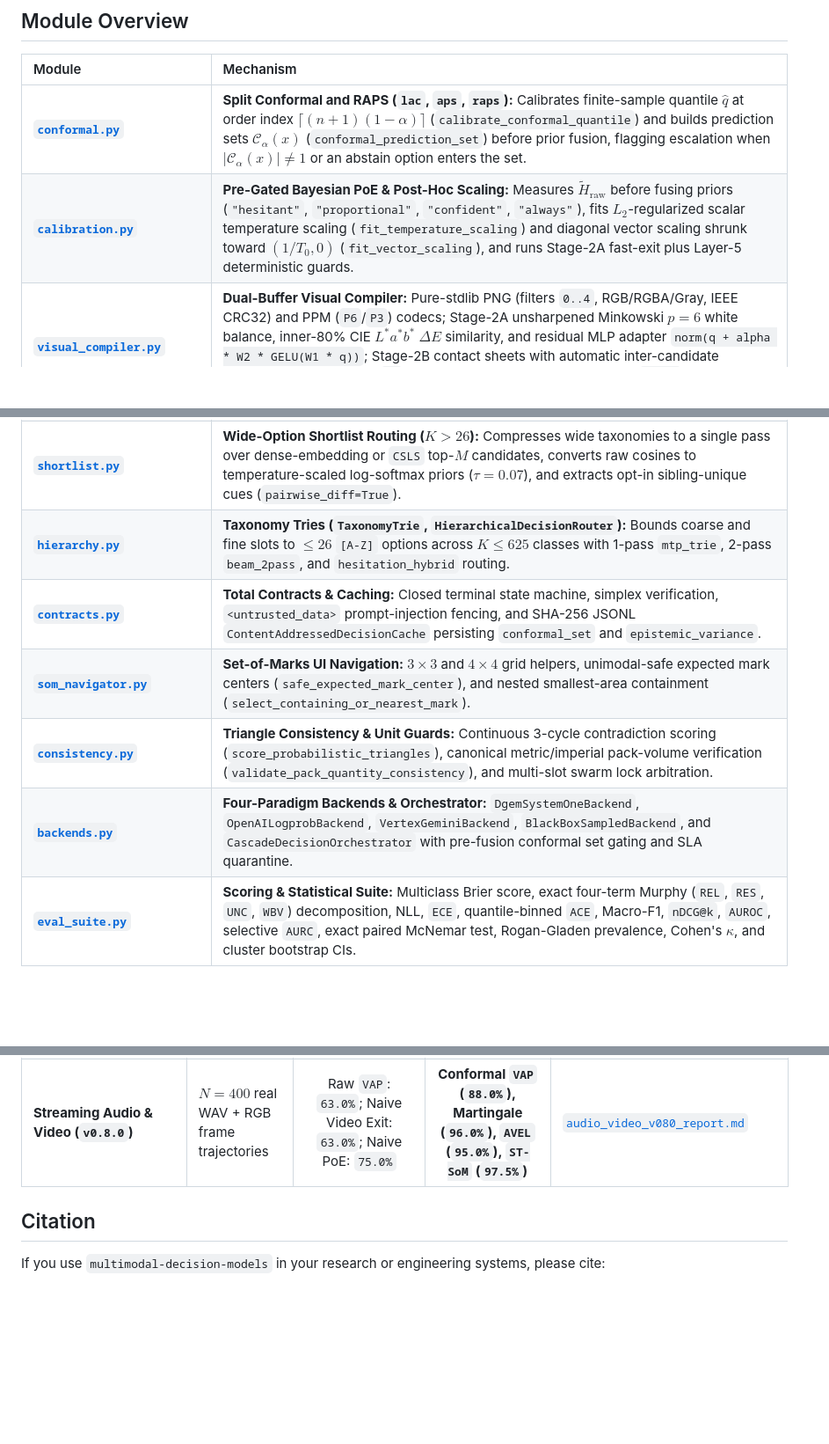
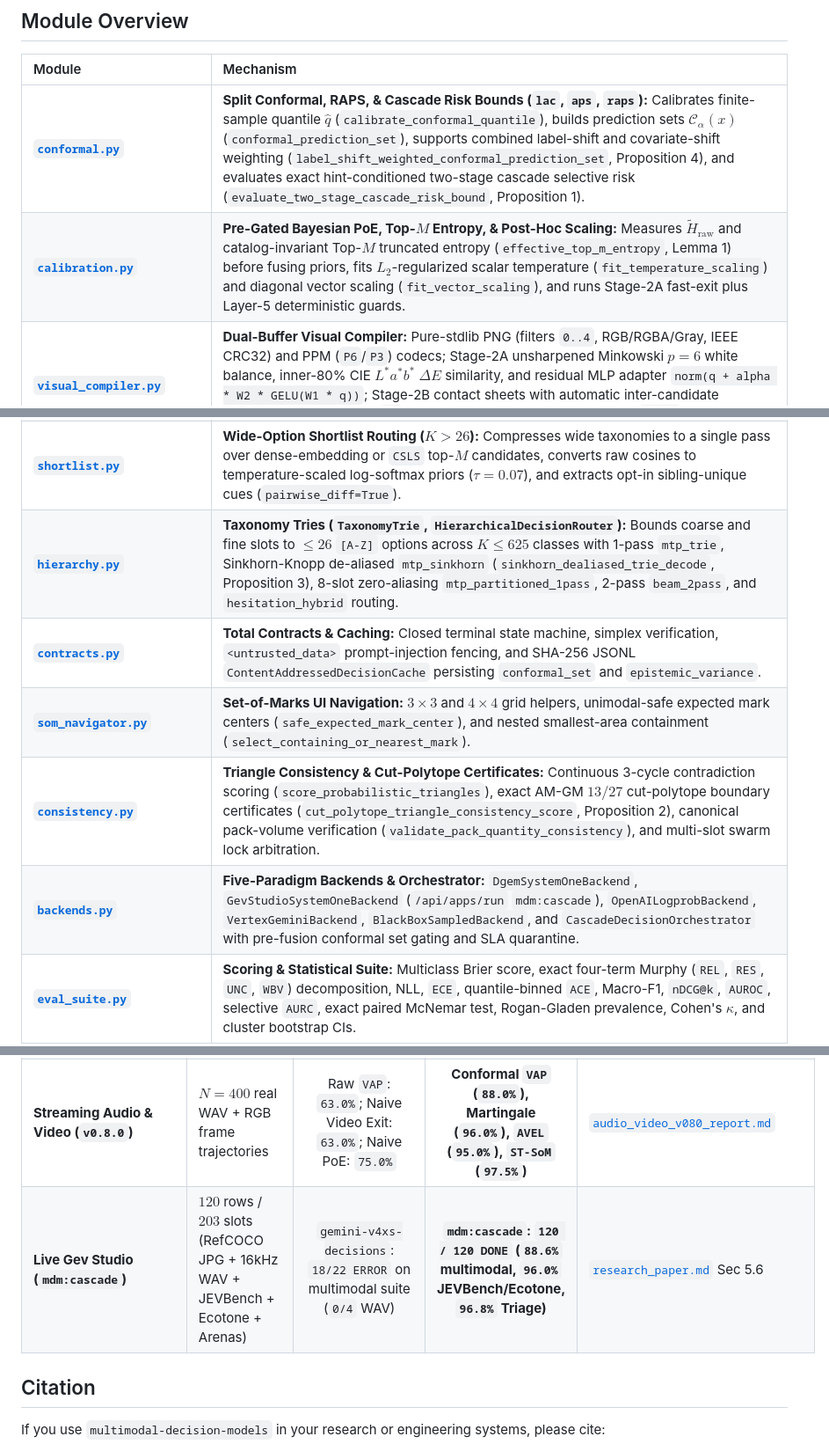
Before and after one commit to jigyasujuneja/multimodal-decision-models, a Markdown page: README.md, 3 parts joined by grey strips. Shown at 88% size. Drawn GitHub-style; blank space fills up the shorter version.

Commit message:
docs(readme): add Gev Studio mdm:cascade results and Propositions 1-4 module index

```diff
--- a/README.md
+++ b/README.md
@@ -50,18 +50,18 @@ Full results and 95% cluster bootstrap confidence intervals are available in [`b
 
 | Module | Mechanism |
 | :--- | :--- |
-| **[`conformal.py`](src/multimodal_decision_models/conformal.py)** | **Split Conformal and RAPS (`lac`, `aps`, `raps`):** Calibrates finite-sample quantile $\hat{q}$ at order index $\lceil(n+1)(1-\alpha)\rceil$ (`calibrate_conformal_quantile`) and builds prediction sets $\mathcal{C}_\alpha(x)$ (`conformal_prediction_set`) before prior fusion, flagging escalation when $|\mathcal{C}_\alpha(x)| \ne 1$ or an abstain option enters the set. |
-| **[`calibration.py`](src/multimodal_decision_models/calibration.py)** | **Pre-Gated Bayesian PoE & Post-Hoc Scaling:** Measures $\tilde{H}_{\text{raw}}$ before fusing priors (`"hesitant"`, `"proportional"`, `"confident"`, `"always"`), fits $L_2$-regularized scalar temperature scaling (`fit_temperature_scaling`) and diagonal vector scaling shrunk toward $(1/T_0, 0)$ (`fit_vector_scaling`), and runs Stage-2A fast-exit plus Layer-5 deterministic guards. |
+| **[`conformal.py`](src/multimodal_decision_models/conformal.py)** | **Split Conformal, RAPS, & Cascade Risk Bounds (`lac`, `aps`, `raps`):** Calibrates finite-sample quantile $\hat{q}$ (`calibrate_conformal_quantile`), builds prediction sets $\mathcal{C}_\alpha(x)$ (`conformal_prediction_set`), supports combined label-shift and covariate-shift weighting (`label_shift_weighted_conformal_prediction_set`, Proposition 4), and evaluates exact hint-conditioned two-stage cascade selective risk (`evaluate_two_stage_cascade_risk_bound`, Proposition 1). |
+| **[`calibration.py`](src/multimodal_decision_models/calibration.py)** | **Pre-Gated Bayesian PoE, Top-$M$ Entropy, & Post-Hoc Scaling:** Measures $\tilde{H}_{\text{raw}}$ and catalog-invariant Top-$M$ truncated entropy (`effective_top_m_entropy`, Lemma 1) before fusing priors, fits $L_2$-regularized scalar temperature (`fit_temperature_scaling`) and diagonal vector scaling (`fit_vector_scaling`), and runs Stage-2A fast-exit plus Layer-5 deterministic guards. |
 | **[`visual_compiler.py`](src/multimodal_decision_models/visual_compiler.py)** | **Dual-Buffer Visual Compiler:** Pure-stdlib PNG (filters `0..4`, RGB/RGBA/Gray, IEEE CRC32) and PPM (`P6`/`P3`) codecs; Stage-2A unsharpened Minkowski $p=6$ white balance, inner-80% CIE $L^*a^*b^*$ $\Delta E$ similarity, and residual MLP adapter `norm(q + alpha * W2 * GELU(W1 * q))`; Stage-2B contact sheets with automatic inter-candidate variance saliency bands, `2x` bottom-30% pack-weight zoom, and `1.15x` cylindrical unwarping. |
 | **[`embedding_index.py`](src/multimodal_decision_models/embedding_index.py)** | **Multimodal Embedding Index:** `VertexMultimodalEmbeddingAdapter` wire builder/parser for `gemini-embedding-2` and JSONL-backed `MultimodalEmbeddingIndex` combining cosine or `CSLS` scores, CIE $L^*a^*b^*$ color similarity, Lidstone container aspect priors, and Stage-2A adaptive fast-exit. |
 | **[`context_pruner.py`](src/multimodal_decision_models/context_pruner.py)** | **8-Slot Trajectory Context Pruner:** Packs agent context blocks into 8-slot single-pass policies (`build_context_pruning_questions`) and solves exact Pareto-frontier Multiple-Choice Knapsack optimization over `{"full", "stub", "drop"}` (`prune_agent_context_blocks`) under a token budget while retaining pinned blocks. |
 | **[`mcp_server.py`](src/multimodal_decision_models/mcp_server.py)** | **MCP `stdio` Server (`dgem-catalog`):** Zero-dependency JSON-RPC 2.0 server (`python3 -m multimodal_decision_models.mcp_server`) supporting newline-delimited and `Content-Length` framing for `shortlist_candidates`, `evaluate_conformal_decision`, `prune_context_blocks`, and `compile_contact_sheet`. |
 | **[`shortlist.py`](src/multimodal_decision_models/shortlist.py)** | **Wide-Option Shortlist Routing ($K > 26$):** Compresses wide taxonomies to a single pass over dense-embedding or `CSLS` top-$M$ candidates, converts raw cosines to temperature-scaled log-softmax priors ($\tau = 0.07$), and extracts opt-in sibling-unique cues (`pairwise_diff=True`). |
-| **[`hierarchy.py`](src/multimodal_decision_models/hierarchy.py)** | **Taxonomy Tries (`TaxonomyTrie`, `HierarchicalDecisionRouter`):** Bounds coarse and fine slots to $\le 26$ `[A-Z]` options across $K \le 625$ classes with 1-pass `mtp_trie`, 2-pass `beam_2pass`, and `hesitation_hybrid` routing. |
+| **[`hierarchy.py`](src/multimodal_decision_models/hierarchy.py)** | **Taxonomy Tries (`TaxonomyTrie`, `HierarchicalDecisionRouter`):** Bounds coarse and fine slots to $\le 26$ `[A-Z]` options across $K \le 625$ classes with 1-pass `mtp_trie`, Sinkhorn-Knopp de-aliased `mtp_sinkhorn` (`sinkhorn_dealiased_trie_decode`, Proposition 3), 8-slot zero-aliasing `mtp_partitioned_1pass`, 2-pass `beam_2pass`, and `hesitation_hybrid` routing. |
 | **[`contracts.py`](src/multimodal_decision_models/contracts.py)** | **Total Contracts & Caching:** Closed terminal state machine, simplex verification, `<untrusted_data>` prompt-injection fencing, and SHA-256 JSONL `ContentAddressedDecisionCache` persisting `conformal_set` and `epistemic_variance`. |
 | **[`som_navigator.py`](src/multimodal_decision_models/som_navigator.py)** | **Set-of-Marks UI Navigation:** $3 \times 3$ and $4 \times 4$ grid helpers, unimodal-safe expected mark centers (`safe_expected_mark_center`), and nested smallest-area containment (`select_containing_or_nearest_mark`). |
-| **[`consistency.py`](src/multimodal_decision_models/consistency.py)** | **Triangle Consistency & Unit Guards:** Continuous 3-cycle contradiction scoring (`score_probabilistic_triangles`), canonical metric/imperial pack-volume verification (`validate_pack_quantity_consistency`), and multi-slot swarm lock arbitration. |
-| **[`backends.py`](src/multimodal_decision_models/backends.py)** | **Four-Paradigm Backends & Orchestrator:** `DgemSystemOneBackend`, `OpenAILogprobBackend`, `VertexGeminiBackend`, `BlackBoxSampledBackend`, and `CascadeDecisionOrchestrator` with pre-fusion conformal set gating and SLA quarantine. |
+| **[`consistency.py`](src/multimodal_decision_models/consistency.py)** | **Triangle Consistency & Cut-Polytope Certificates:** Continuous 3-cycle contradiction scoring (`score_probabilistic_triangles`), exact AM-GM $13/27$ cut-polytope boundary certificates (`cut_polytope_triangle_consistency_score`, Proposition 2), canonical pack-volume verification (`validate_pack_quantity_consistency`), and multi-slot swarm lock arbitration. |
+| **[`backends.py`](src/multimodal_decision_models/backends.py)** | **Five-Paradigm Backends & Orchestrator:** `DgemSystemOneBackend`, `GevStudioSystemOneBackend` (`/api/apps/run` `mdm:cascade`), `OpenAILogprobBackend`, `VertexGeminiBackend`, `BlackBoxSampledBackend`, and `CascadeDecisionOrchestrator` with pre-fusion conformal set gating and SLA quarantine. |
 | **[`eval_suite.py`](src/multimodal_decision_models/eval_suite.py)** | **Scoring & Statistical Suite:** Multiclass Brier score, exact four-term Murphy (`REL`, `RES`, `UNC`, `WBV`) decomposition, NLL, `ECE`, quantile-binned `ACE`, Macro-F1, `nDCG@k`, `AUROC`, selective `AURC`, exact paired McNemar test, Rogan-Gladen prevalence, Cohen's $\kappa$, and cluster bootstrap CIs. |
 | **[`audio_video_decision.py`](src/multimodal_decision_models/audio_video_decision.py)** | **Streaming Audio, Video, & Full-Duplex Decisions (`v0.8.0`):** Cost-sensitive Voice Activity Projection (`VAP`) turn-taking (`evaluate_duplex_turn_taking_decision`), anytime-valid Conformal Test Martingale streaming early-exit (`ConformalMartingaleTracker`, `evaluate_streaming_early_exit`), cross-modal `JSD` + 3-slot triangle `AVEL` spoof gating (`evaluate_audiovisual_event_agreement`), and pure-stdlib 16-bit PCM `WAV` Goertzel spectral extraction + Spatio-Temporal Contact Sheets (`extract_wav_acoustic_features`, `compile_spatiotemporal_contact_sheet`). |
 | **[`pkg/mdm/`](pkg/mdm/)** | **Go Reference Package (`package mdm`):** Zero-dependency Go 1.22 implementation covering `CalibrateConformalQuantile`, `ConformalPredictionSet`, `PruneAgentContextBlocks`, pre-gated prior fusion, shortlisting, taxonomy tries, Set-of-Marks geometry, triangle scoring, pack-quantity guards, and `v0.8.0` streaming audio/video primitives (`pkg/mdm/audio_video_v080.go`). |
@@ -213,6 +213,7 @@ See [`benchmarks/results/audio_video_v080_report.md`](benchmarks/results/audio_v
 | **`XSTest` Safety Boundary** | $N = 360$, $12$ safety prompt clusters ($K = 2$) | `Classier v0.2.0`: `78.89%` acc (`0.2986` Brier) | **`DecisionGemma`: `96.94%` acc (`0.0465` Brier); Cascade: `89.17%`** | [`multimodel_benchmark_report.md`](benchmarks/results/multimodel_benchmark_report.md) |
 | **`MDM-Bench` (8 Multimodal Tracks)** | $N = 400$ real items ($50 \times 8$ tracks, 6 arms) | `DecisionGemma-2B`: `82.50%` (`0.2463` Brier) | **`LTT + RAPS Cascade`: `88.75%` acc (`0.1598` Brier, `128.4 ms`)** | [`mdm_bench_report.md`](benchmarks/results/mdm_bench_report.md) |
 | **Streaming Audio & Video (`v0.8.0`)** | $N = 400$ real WAV + RGB frame trajectories | Raw `VAP`: `63.0%`; Naive Video Exit: `63.0%`; Naive PoE: `75.0%` | **Conformal `VAP` (`88.0%`), Martingale (`96.0%`), `AVEL` (`95.0%`), `ST-SoM` (`97.5%`)** | [`audio_video_v080_report.md`](benchmarks/results/audio_video_v080_report.md) |
+| **Live Gev Studio (`mdm:cascade`)** | $120$ rows / $203$ slots (RefCOCO JPG + 16kHz WAV + JEVBench + Ecotone + Arenas) | `gemini-v4xs-decisions`: `18/22 ERROR` on multimodal suite (`0/4` WAV) | **`mdm:cascade`: `120 / 120 DONE` (`88.6%` multimodal, `96.0%` JEVBench/Ecotone, `96.8%` Triage)** | [`research_paper.md`](docs/research_paper.md) Sec 5.6 |
 
 ## Citation
 
```
